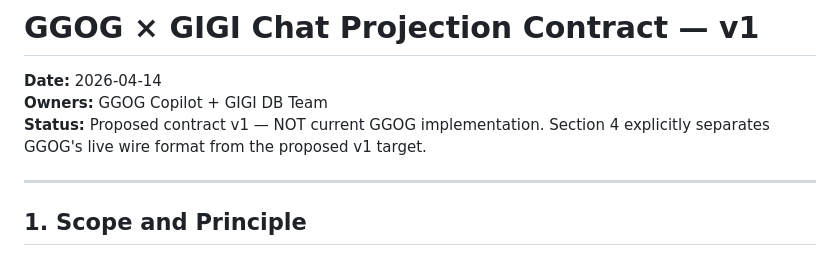
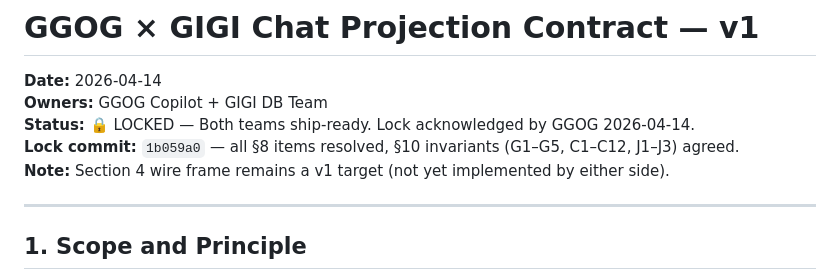
Before and after one commit to nurdymuny/gigi, a Markdown page: CHAT_SCHEMA_HANDOFF.md, the part around the change. GitHub-like rendering.

Commit message:
docs: contract lock acknowledged by both teams — header updated
- Status: LOCKED (was 'Proposed contract v1')
- Lock commit: 1b059a0
- GGOG confirmed C1-C12, acknowledged C8 is client-enforced only
- GGOG will add CI assertion for server allow-both/neither on media_ref/media_bytes
- Both teams ship-ready, no blockers

```diff
--- a/CHAT_SCHEMA_HANDOFF.md
+++ b/CHAT_SCHEMA_HANDOFF.md
@@ -2,7 +2,9 @@
 
 **Date:** 2026-04-14
 **Owners:** GGOG Copilot + GIGI DB Team
-**Status:** Proposed contract v1 — NOT current GGOG implementation. Section 4 explicitly separates GGOG's live wire format from the proposed v1 target.
+**Status:** 🔒 LOCKED — Both teams ship-ready. Lock acknowledged by GGOG 2026-04-14.
+**Lock commit:** `1b059a0` — all §8 items resolved, §10 invariants (G1–G5, C1–C12, J1–J3) agreed.
+**Note:** Section 4 wire frame remains a v1 target (not yet implemented by either side).
 
 ---
 
```
